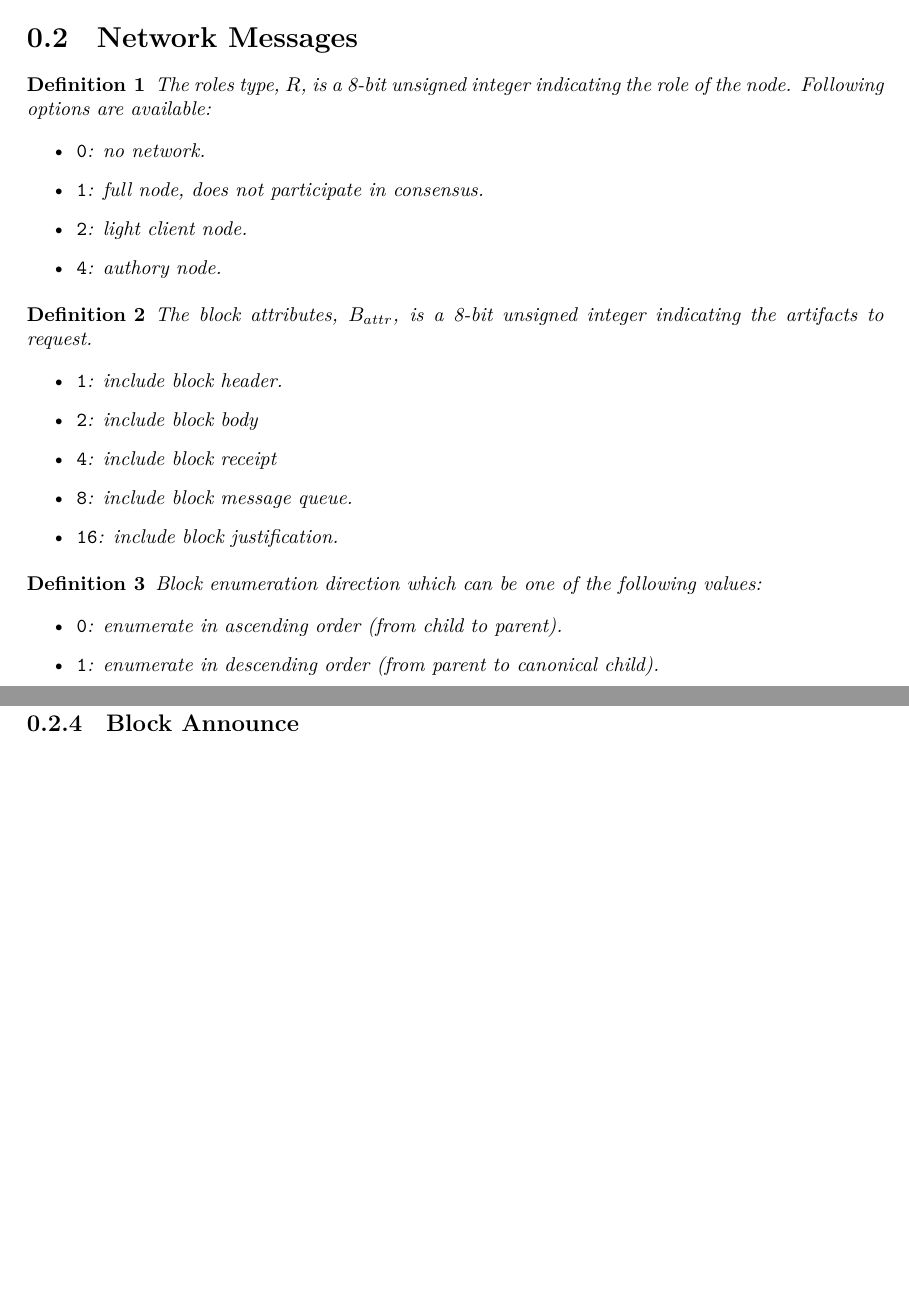
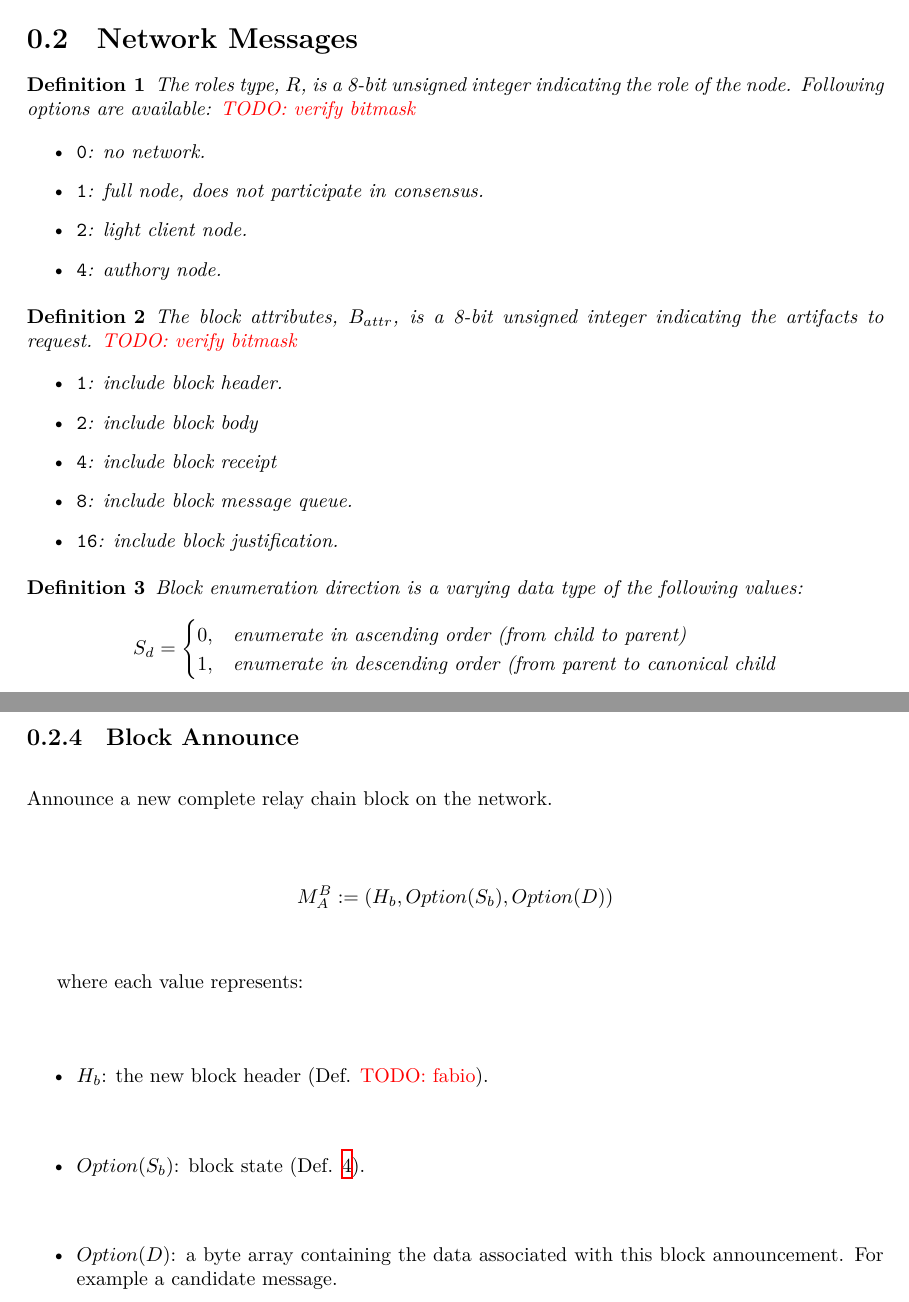
Before and after one commit to w3f/polkadot-spec, a LaTeX book (runtime-spec/networking-spec.tex): two parts of pages 5 and 7 of 7 before the commit and two parts of pages 5 and 7 of 8 after it, joined at a grey line, cut so that both start at the same text, the shorter picture padded with empty space. Compiled offline with XeLaTeX.

Commit message:
spec block announce

```diff
--- a/runtime-spec/networking-spec.tex
+++ b/runtime-spec/networking-spec.tex
@@ -7,6 +7,8 @@
 \usepackage{tikz}
 
 \newtheorem{definition}{Definition}
+\newcommand{\todo}[1]{}
+\renewcommand{\todo}[1]{{\color{red} TODO: {#1}}}
 
 \makeindex
 \geometry{letterpaper}
@@ -109,7 +111,7 @@ Additional, non-standardized protocols:
 \begin{definition}
     \label{defn-roles}
     The roles type, $R$, is a 8-bit unsigned integer indicating the role of the
-    node. Following options are available:
+    node. Following options are available: \todo{verify bitmask}
 
     \begin{itemize}
         \item \verb|0|: no network.
@@ -122,7 +124,7 @@ Additional, non-standardized protocols:
 \begin{definition}
     \label{defn-block-attributes}
     The block attributes, $B_{attr}$, is a 8-bit unsigned integer indicating the
-    artifacts to request.
+    artifacts to request. \todo{verify bitmask}
 
     \begin{itemize}
         \item \verb|1|: include block header.
@@ -135,9 +137,12 @@ Additional, non-standardized protocols:
 
 \begin{definition}
     \label{defn-sequence-direction}
-    Block enumeration direction which can be one of the following values:
+    Block enumeration direction is a varying data type of the following values:
 
-    \begin{itemize}
-        \item \verb|0|: enumerate in ascending order (from child to parent).
-        \item \verb|1|: enumerate in descending order (from parent to canonical child).
-    \end{itemize}
+    \begin{equation*}
+      S_d =
+      \begin{cases}
+        0, & \text{enumerate in ascending order (from child to parent)} \\
+        1, & \text{enumerate in descending order (from parent to canonical child}
+      \end{cases}
+    \end{equation*}
@@ -203,6 +221,21 @@ where each value represents:
 \end{itemize}
 
 \subsection{Block Announce}
+
+Announce a new complete relay chain block on the network.
+
+\[
+    M^B_A := (H_b, Option(S_b), Option(D))
+\]
+
+where each value represents:
+
+\begin{itemize}
+    \item $H_b$: the new block header (Def. \todo{fabio}).
+    \item $Option(S_b)$: block state (Def. \ref{defn-block-state}).
+    \item $Option(D)$: a byte array containing the data associated with this
+    block announcement. For example a candidate message.
+\end{itemize}
 
 \subsection{Transactions}
 
```
Also changed, not shown: runtime-spec/networking-spec.tex (17 more changed lines).
